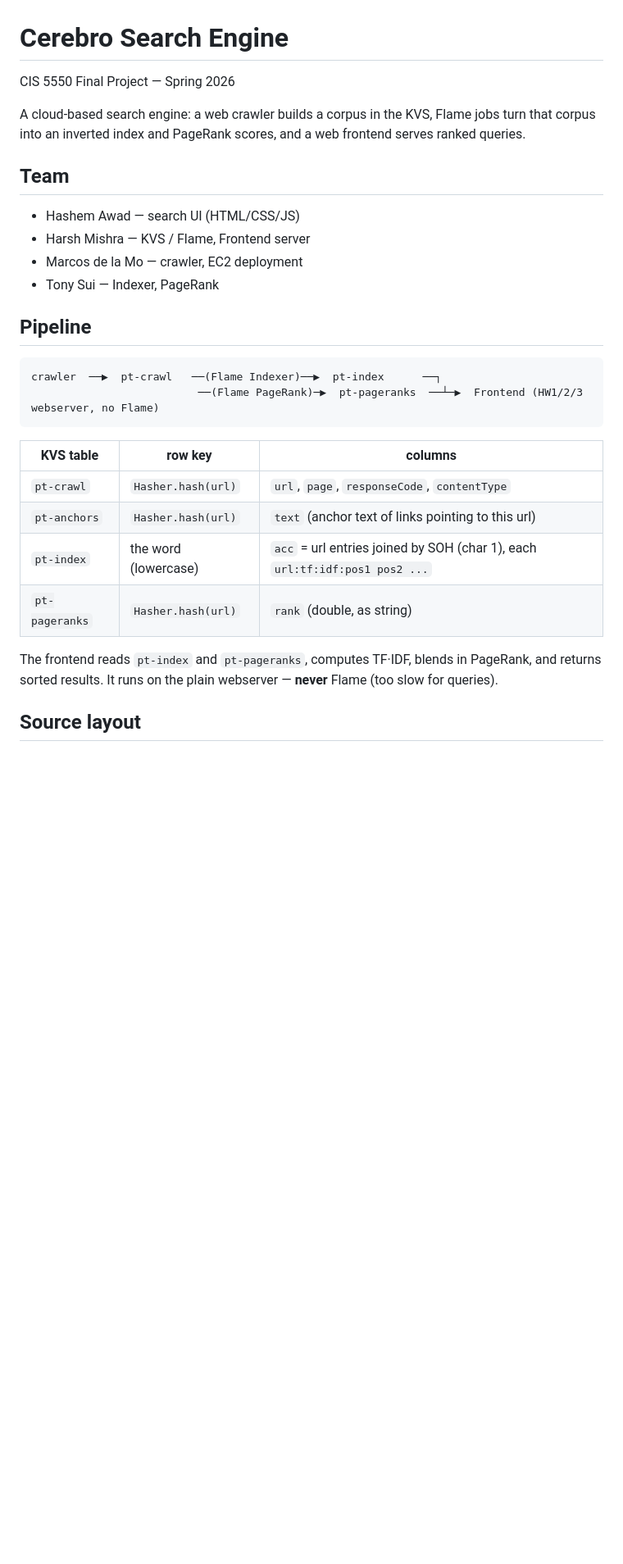
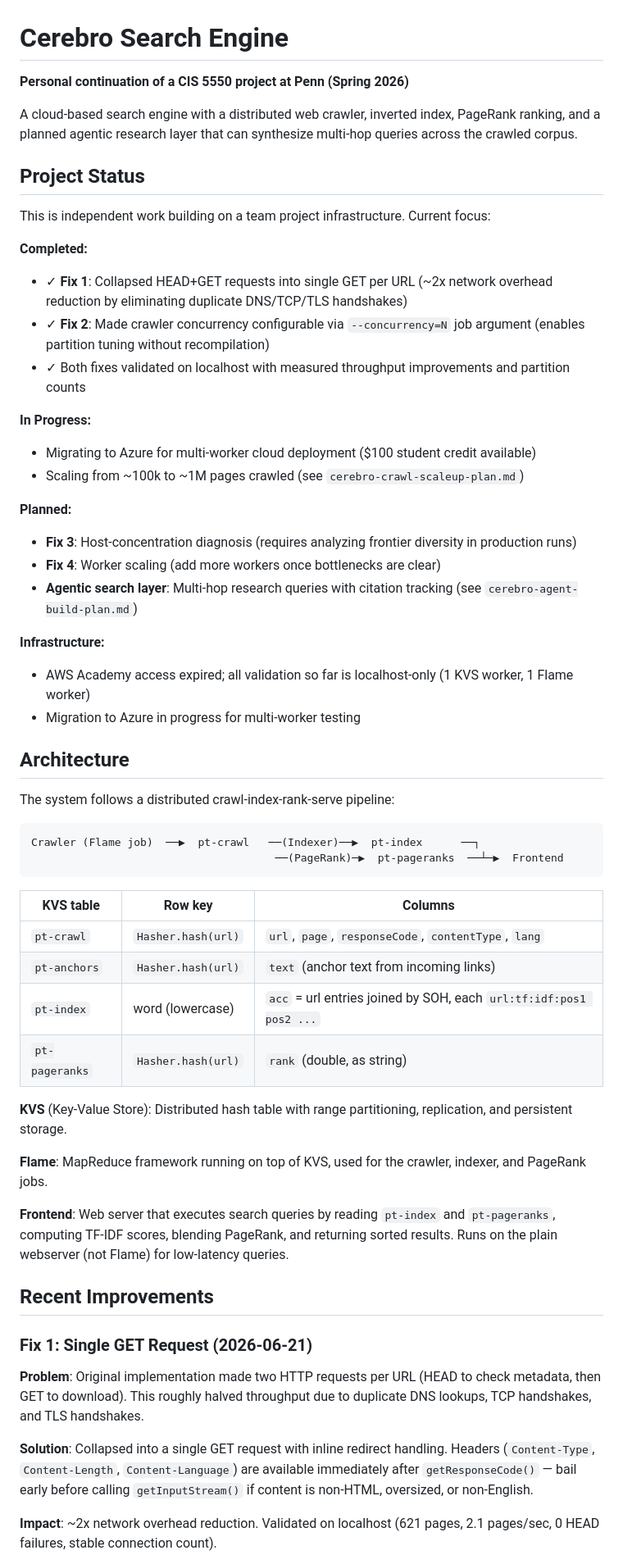
Before and after one commit to h425h/Agentic_WebSearch, a Markdown page: README.md, the part around one of its changes. Shown at 82% size. Rendered like a GitHub page; blank space fills up the shorter version.

````diff
--- a/README.md
+++ b/README.md
@@ -1,31 +1,60 @@
 # Cerebro Search Engine
 
-CIS 5550 Final Project — Spring 2026
+**Personal continuation of a CIS 5550 project at Penn (Spring 2026)**
 
-A cloud-based search engine: a web crawler builds a corpus in the KVS, Flame jobs turn that
-corpus into an inverted index and PageRank scores, and a web frontend serves ranked queries.
+A cloud-based search engine with a distributed web crawler, inverted index, PageRank ranking, and a planned agentic research layer that can synthesize multi-hop queries across the crawled corpus.
 
-## Team
-- Hashem Awad — search UI (HTML/CSS/JS)
-- Harsh Mishra — KVS / Flame, Frontend server
-- Marcos de la Mo — crawler, EC2 deployment
-- Tony Sui — Indexer, PageRank
+## Project Status
 
-## Pipeline
+This is independent work building on a team project infrastructure. Current focus:
+
+**Completed:**
+- ✓ **Fix 1**: Collapsed HEAD+GET requests into single GET per URL (~2x network overhead reduction by eliminating duplicate DNS/TCP/TLS handshakes)
+- ✓ **Fix 2**: Made crawler concurrency configurable via `--concurrency=N` job argument (enables partition tuning without recompilation)
+- ✓ Both fixes validated on localhost with measured throughput improvements and partition counts
+
+**In Progress:**
+- Migrating to Azure for multi-worker cloud deployment ($100 student credit available)
+- Scaling from ~100k to ~1M pages crawled (see `cerebro-crawl-scaleup-plan.md`)
+
+**Planned:**
+- **Fix 3**: Host-concentration diagnosis (requires analyzing frontier diversity in production runs)
+- **Fix 4**: Worker scaling (add more workers once bottlenecks are clear)
+- **Agentic search layer**: Multi-hop research queries with citation tracking (see `cerebro-agent-build-plan.md`)
+
+**Infrastructure:**
+- AWS Academy access expired; all validation so far is localhost-only (1 KVS worker, 1 Flame worker)
+- Migration to Azure in progress for multi-worker testing
+
+## Architecture
+
+The system follows a distributed crawl-index-rank-serve pipeline:
 
 ```
-crawler  ──▶  pt-crawl   ──(Flame Indexer)──▶  pt-index      ──┐
-                          ──(Flame PageRank)─▶  pt-pageranks  ──┴─▶  Frontend (HW1/2/3 webserver, no Flame)
+Crawler (Flame job)  ──▶  pt-crawl   ──(Indexer)──▶  pt-index      ──┐
+                                      ──(PageRank)─▶  pt-pageranks  ──┴─▶  Frontend
 ```
 
-| KVS table      | row key              | columns                                  |
+| KVS table      | Row key              | Columns                                  |
 |----------------|----------------------|------------------------------------------|
-| `pt-crawl`     | `Hasher.hash(url)`   | `url`, `page`, `responseCode`, `contentType` |
-| `pt-anchors`   | `Hasher.hash(url)`   | `text` (anchor text of links pointing to this url) |
-| `pt-index`     | the word (lowercase) | `acc` = url entries joined by SOH (char 1), each `url:tf:idf:pos1 pos2 ...` |
+| `pt-crawl`     | `Hasher.hash(url)`   | `url`, `page`, `responseCode`, `contentType`, `lang` |
+| `pt-anchors`   | `Hasher.hash(url)`   | `text` (anchor text from incoming links) |
+| `pt-index`     | word (lowercase)     | `acc` = url entries joined by SOH, each `url:tf:idf:pos1 pos2 ...` |
 | `pt-pageranks` | `Hasher.hash(url)`   | `rank` (double, as string)               |
 
-The frontend reads `pt-index` and `pt-pageranks`, computes TF·IDF, blends in PageRank, and
-returns sorted results. It runs on the plain webserver — **never** Flame (too slow for queries).
+**KVS** (Key-Value Store): Distributed hash table with range partitioning, replication, and persistent storage.
 
-## Source layout
+**Flame**: MapReduce framework running on top of KVS, used for the crawler, indexer, and PageRank jobs.
+
+**Frontend**: Web server that executes search queries by reading `pt-index` and `pt-pageranks`, computing TF-IDF scores, blending PageRank, and returning sorted results. Runs on the plain webserver (not Flame) for low-latency queries.
+
+## Recent Improvements
+
+### Fix 1: Single GET Request (2026-06-21)
+
+**Problem**: Original implementation made two HTTP requests per URL (HEAD to check metadata, then GET to download). This roughly halved throughput due to duplicate DNS lookups, TCP handshakes, and TLS handshakes.
+
+**Solution**: Collapsed into a single GET request with inline redirect handling. Headers (`Content-Type`, `Content-Length`, `Content-Language`) are available immediately after `getResponseCode()` — bail early before calling `getInputStream()` if content is non-HTML, oversized, or non-English.
+
+**Impact**: ~2x network overhead reduction. Validated on localhost (621 pages, 2.1 pages/sec, 0 HEAD failures, stable connection count).
+
````
Also changed, not shown: other parts of README.md (+118 -67 lines).
